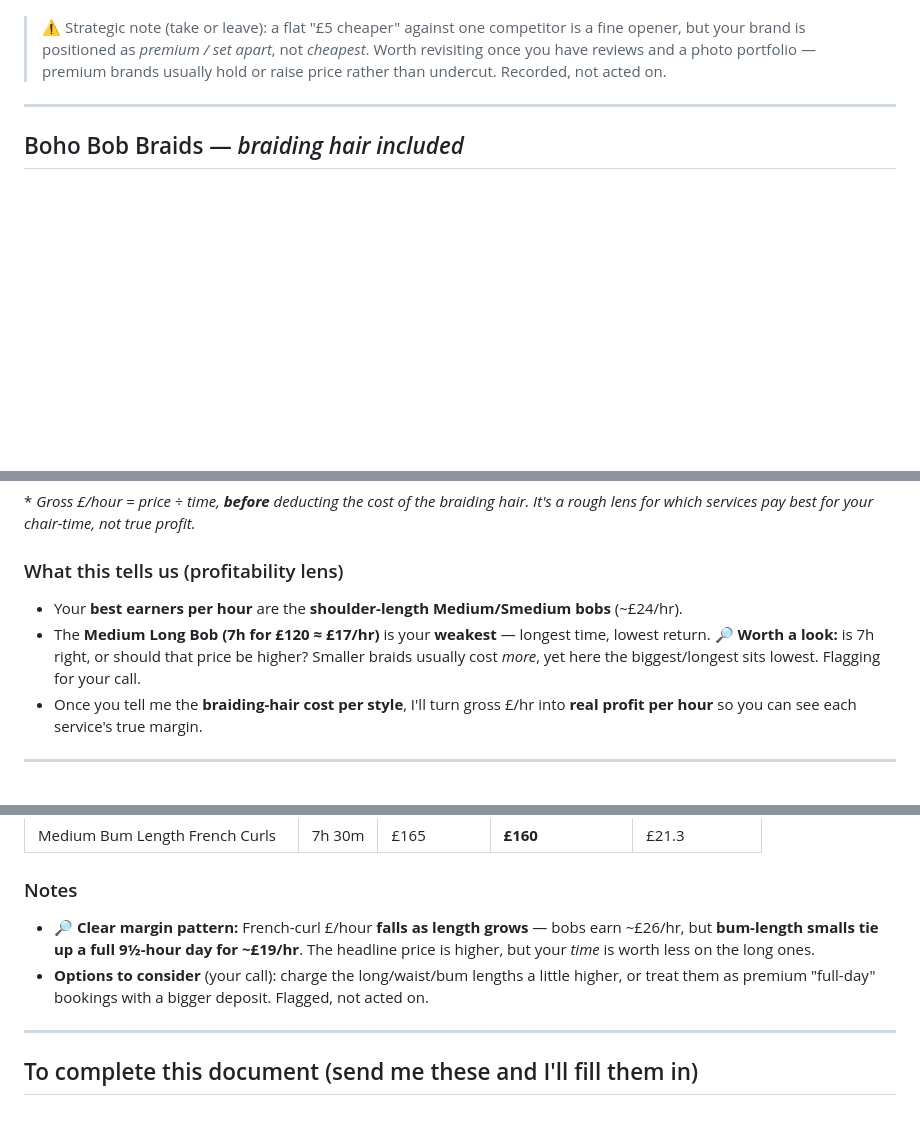
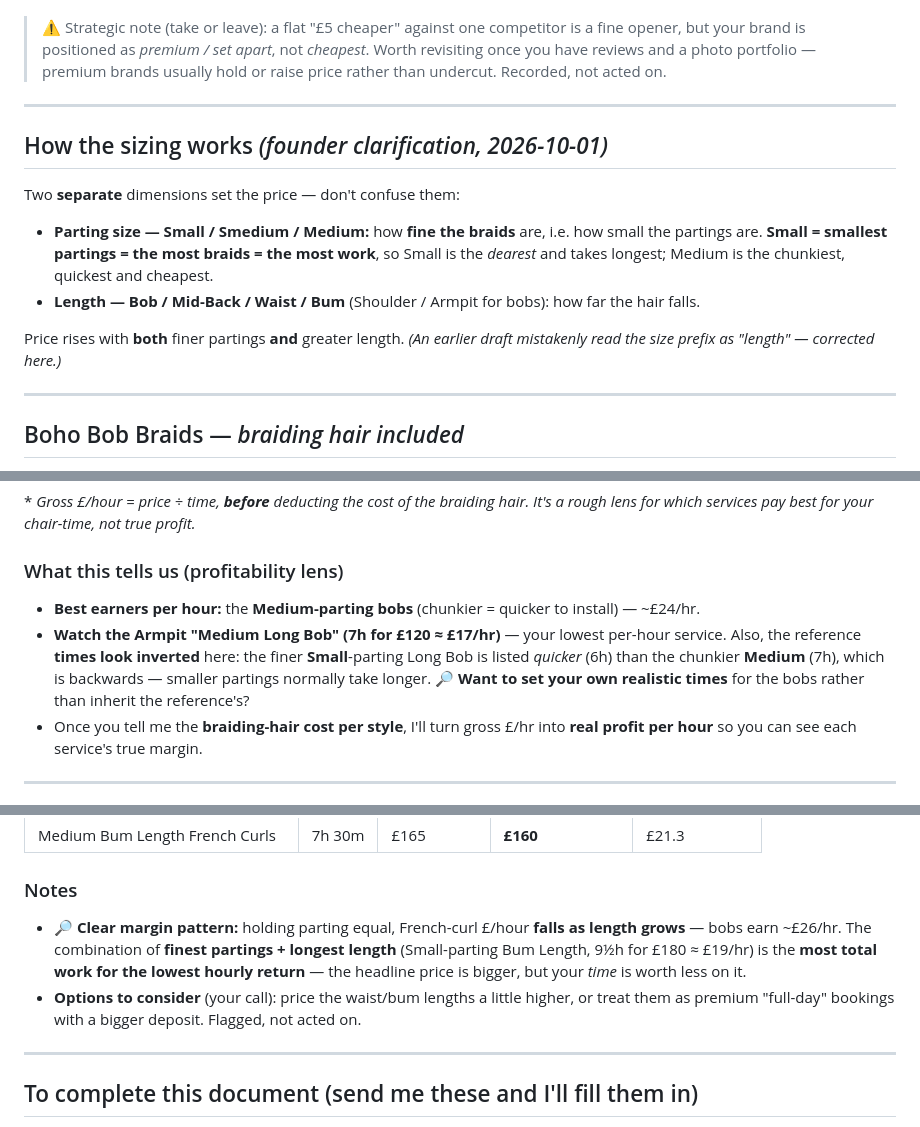
Before and after one commit to elkelvinwilliams/harlow-hair-beauty, a Markdown page: business/03_Pricing_and_Costing.md, 3 parts joined by grey strips. GitHub-like rendering; blank space fills up the shorter version.

Commit message:
BIZ-03: correct sizing definition — partings, not length
Per founder: Small/Smedium/Medium refers to parting size (how fine the braids
are; Small = most braids = most work = dearest), not length. Length is the
separate Bob/Mid-Back/Waist/Bum axis. Add a 'How the sizing works' note and
fix the insight lines that had conflated the two.

Co-Authored-By: Claude Opus 4.8 <noreply@anthropic.com>
Claude-Session: https://claude.ai/code/session_01QSLWwc4mDfiA2fH49gGYL4

```diff
--- a/business/03_Pricing_and_Costing.md
+++ b/business/03_Pricing_and_Costing.md
@@ -19,6 +19,20 @@ and price **£5 below** each equivalent service. Reference captured 2026-10-01.
 > opener, but your brand is positioned as *premium / set apart*, not *cheapest*. Worth
 > revisiting once you have reviews and a photo portfolio — premium brands usually hold or
 > raise price rather than undercut. Recorded, not acted on.
+
+---
+
+## How the sizing works *(founder clarification, 2026-10-01)*
+
+Two **separate** dimensions set the price — don't confuse them:
+
+- **Parting size — Small / Smedium / Medium:** how **fine the braids** are, i.e. how small
+  the partings are. **Small = smallest partings = the most braids = the most work**, so
+  Small is the *dearest* and takes longest; Medium is the chunkiest, quickest and cheapest.
+- **Length — Bob / Mid-Back / Waist / Bum** (Shoulder / Armpit for bobs): how far the hair falls.
+
+Price rises with **both** finer partings **and** greater length.
+*(An earlier draft mistakenly read the size prefix as "length" — corrected here.)*
 
 ---
 
@@ -45,10 +59,12 @@ and price **£5 below** each equivalent service. Reference captured 2026-10-01.
 a rough lens for which services pay best for your chair-time, not true profit.*
 
 ### What this tells us (profitability lens)
-- Your **best earners per hour** are the **shoulder-length Medium/Smedium bobs** (~£24/hr).
-- The **Medium Long Bob (7h for £120 ≈ £17/hr)** is your **weakest** — longest time, lowest
-  return. 🔎 **Worth a look:** is 7h right, or should that price be higher? Smaller braids
-  usually cost *more*, yet here the biggest/longest sits lowest. Flagging for your call.
+- **Best earners per hour:** the **Medium-parting bobs** (chunkier = quicker to install) — ~£24/hr.
+- **Watch the Armpit "Medium Long Bob" (7h for £120 ≈ £17/hr)** — your lowest per-hour
+  service. Also, the reference **times look inverted** here: the finer **Small**-parting Long
+  Bob is listed *quicker* (6h) than the chunkier **Medium** (7h), which is backwards —
+  smaller partings normally take longer. 🔎 **Want to set your own realistic times** for the
+  bobs rather than inherit the reference's?
 - Once you tell me the **braiding-hair cost per style**, I'll turn gross £/hr into **real
   profit per hour** so you can see each service's true margin.
 
@@ -122,11 +138,12 @@ Reference captured 2026-10-01; your price = reference −£5.
 | Medium Bum Length French Curls | 7h 30m | £165 | **£160** | £21.3 |
 
 ### Notes
-- 🔎 **Clear margin pattern:** French-curl £/hour **falls as length grows** — bobs earn
-  ~£26/hr, but **bum-length smalls tie up a full 9½-hour day for ~£19/hr**. The headline
-  price is higher, but your *time* is worth less on the long ones.
-- **Options to consider** (your call): charge the long/waist/bum lengths a little higher,
-  or treat them as premium "full-day" bookings with a bigger deposit. Flagged, not acted on.
+- 🔎 **Clear margin pattern:** holding parting equal, French-curl £/hour **falls as length
+  grows** — bobs earn ~£26/hr. The combination of **finest partings + longest length**
+  (Small-parting Bum Length, 9½h for £180 ≈ £19/hr) is the **most total work for the lowest
+  hourly return** — the headline price is bigger, but your *time* is worth less on it.
+- **Options to consider** (your call): price the waist/bum lengths a little higher, or treat
+  them as premium "full-day" bookings with a bigger deposit. Flagged, not acted on.
 
 ---
 
```
